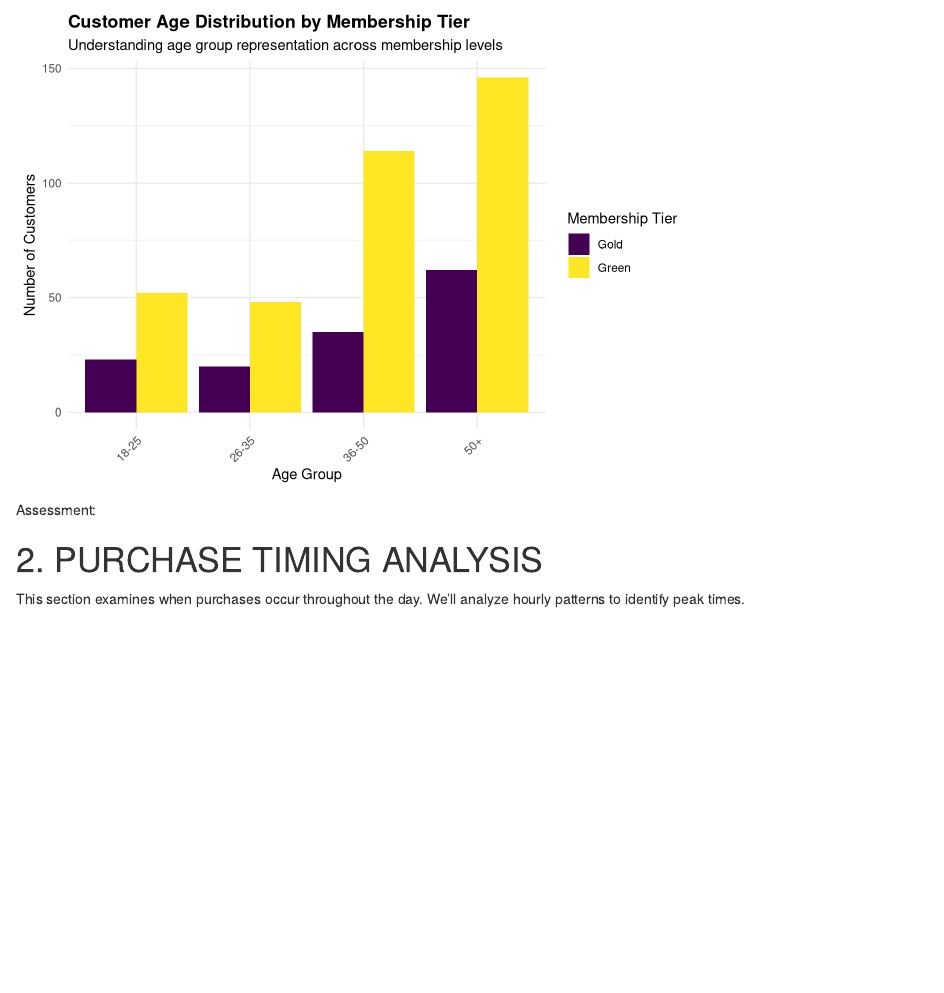
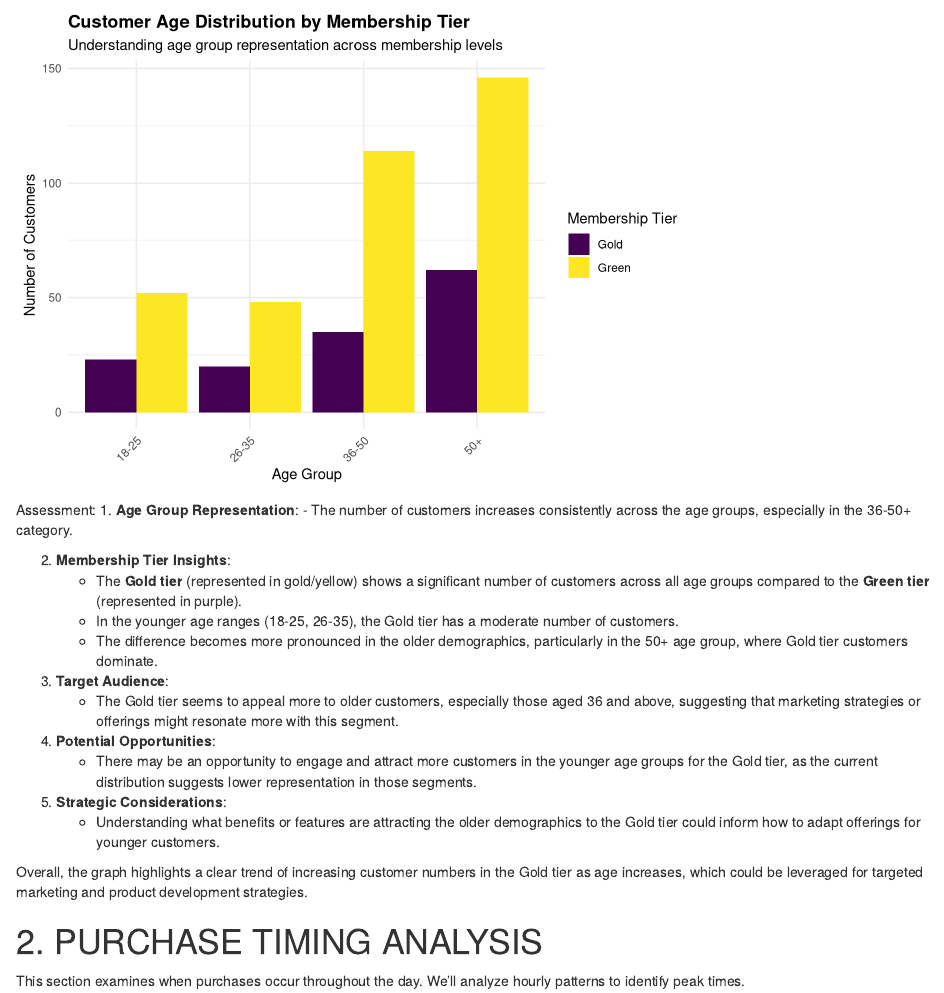
Before and after one commit to tranghoang6405/starbuck-analysis, an R Markdown document (starbuck.Rmd): the page in a window 1100 px wide, from 1030 px down. Rendered offline with R 4.5, knitr and Pandoc, with nearby package versions.

Commit message:
Update README file.

````diff
--- a/starbuck.Rmd
+++ b/starbuck.Rmd
@@ -85,6 +83,24 @@ ggplot(customer_segments, aes(x = age_group, fill = membership_tier)) +
 ```
 
 Assessment:
+1. **Age Group Representation**:
+   - The number of customers increases consistently across the age groups, especially in the 36-50+ category.
+
+2. **Membership Tier Insights**:
+   - The **Gold tier** (represented in gold/yellow) shows a significant number of customers across all age groups compared to the **Green tier** (represented in purple).
+   - In the younger age ranges (18-25, 26-35), the Gold tier has a moderate number of customers.
+   - The difference becomes more pronounced in the older demographics, particularly in the 50+ age group, where Gold tier customers dominate.
+
+3. **Target Audience**:
+   - The Gold tier seems to appeal more to older customers, especially those aged 36 and above, suggesting that marketing strategies or offerings might resonate more with this segment.
+
+4. **Potential Opportunities**:
+   - There may be an opportunity to engage and attract more customers in the younger age groups for the Gold tier, as the current distribution suggests lower representation in those segments.
+
+5. **Strategic Considerations**:
+   - Understanding what benefits or features are attracting the older demographics to the Gold tier could inform how to adapt offerings for younger customers.
+
+Overall, the graph highlights a clear trend of increasing customer numbers in the Gold tier as age increases, which could be leveraged for targeted marketing and product development strategies.
 
 #################################################
 
````
Also changed, not shown: README.md (added), starbuck.html, starbuck.Rmd (2 more changed lines).
